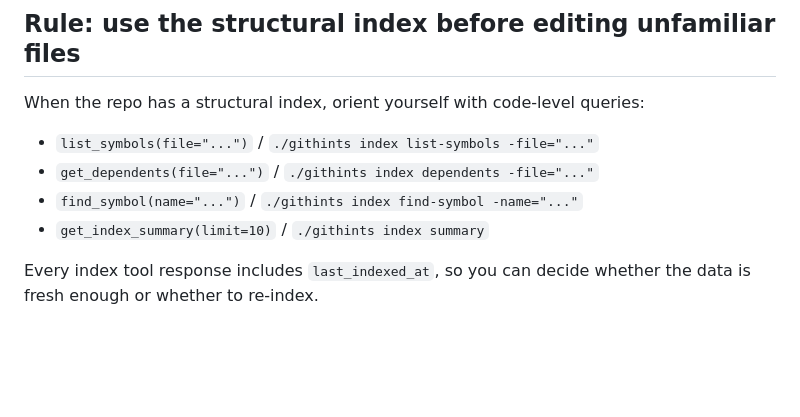
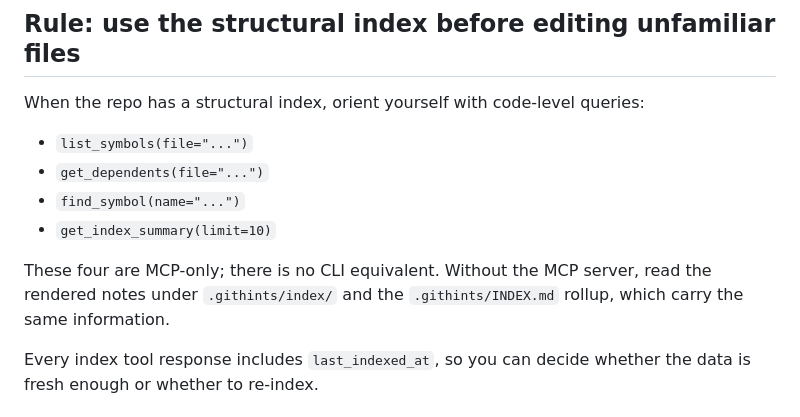
Before and after one commit to cjrdz/githints, a Markdown page: AGENTS.md, the part around the change. Drawn GitHub-style; blank space fills up the shorter version.

Commit message:
docs: stop advertising index CLI subcommands that do not exist
AGENTS.md listed `./githints index list-symbols`, `index dependents`,
`index find-symbol` and `index summary` as CLI equivalents of the four
structural-index MCP tools. None of them is dispatched -- cmdIndex handles
only status, verify and languages -- so an agent following AGENTS.md would
run a command that, before the guard added in the previous commit, silently
triggered a full index rebuild instead of answering the query.

This is the same class of bug as the advertised-but-unreachable
`githints render` that TestUsageMatchesCommandTable was written to catch;
that test covers top-level commands in usageText and does not see index
subcommands documented in prose.

Say plainly that the four are MCP-only and point at the rendered notes as the
CLI-side alternative. The managed block written into tracked repos by
`githints init` never advertised these, so only this repo's own AGENTS.md was
affected.

```diff
--- a/AGENTS.md
+++ b/AGENTS.md
@@ -59,10 +59,14 @@ CLI:
 
 When the repo has a structural index, orient yourself with code-level queries:
 
-- `list_symbols(file="...")` / `./githints index list-symbols -file="..."`
-- `get_dependents(file="...")` / `./githints index dependents -file="..."`
-- `find_symbol(name="...")` / `./githints index find-symbol -name="..."`
-- `get_index_summary(limit=10)` / `./githints index summary`
+- `list_symbols(file="...")`
+- `get_dependents(file="...")`
+- `find_symbol(name="...")`
+- `get_index_summary(limit=10)`
+
+These four are MCP-only; there is no CLI equivalent. Without the MCP server,
+read the rendered notes under `.githints/index/` and the `.githints/INDEX.md`
+rollup, which carry the same information.
 
 Every index tool response includes `last_indexed_at`, so you can decide whether
 the data is fresh enough or whether to re-index.
```
